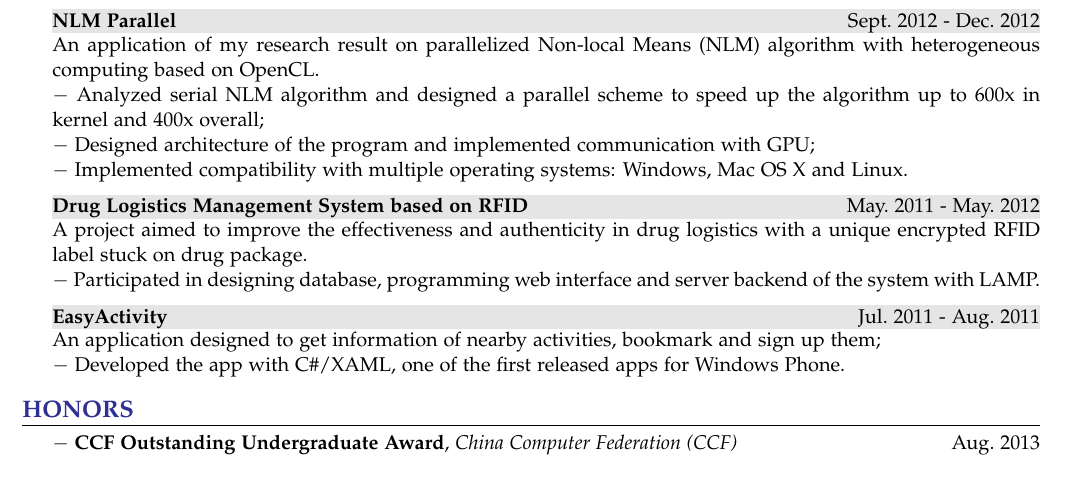
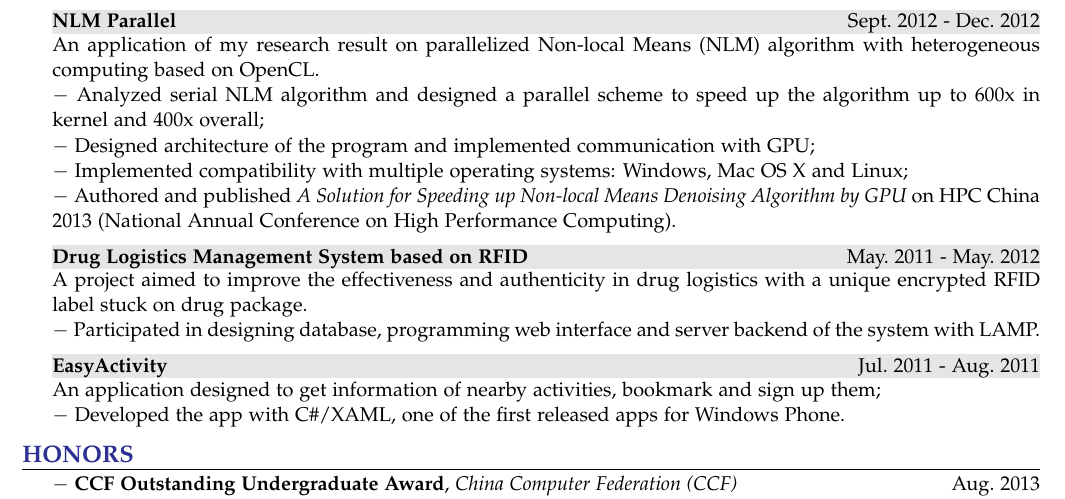
Before and after one commit to xzjh/mycv, a LaTeX CV (mycv.tex): part of the page, cut so that both start at the same text. Compiled offline with pdfLaTeX.

Commit message:
add paper

```diff
--- a/mycv.tex
+++ b/mycv.tex
@@ -145,7 +145,8 @@
     An application of my research result on parallelized Non-local Means (NLM) algorithm with heterogeneous computing based on OpenCL.\\
     \detail{Analyzed serial NLM algorithm and designed a parallel scheme to speed up the algorithm up to 600x in kernel and 400x overall;}\\
     \detail{Designed architecture of the program and implemented communication with GPU;}\\
-    \detail{Implemented compatibility with multiple operating systems: Windows, Mac~OS~X and Linux.}
+    \detail{Implemented compatibility with multiple operating systems: Windows, Mac~OS~X and Linux;}\\
+    \detail{Authored and published {\em A Solution for Speeding up Non-local Means Denoising Algorithm by GPU} on HPC China 2013 (National Annual Conference on High Performance Computing).}
 
   \item
     \shadedsection{\period{\bf Drug Logistics Management System based on RFID}{May.~2011}{May.~2012}}\\
```
